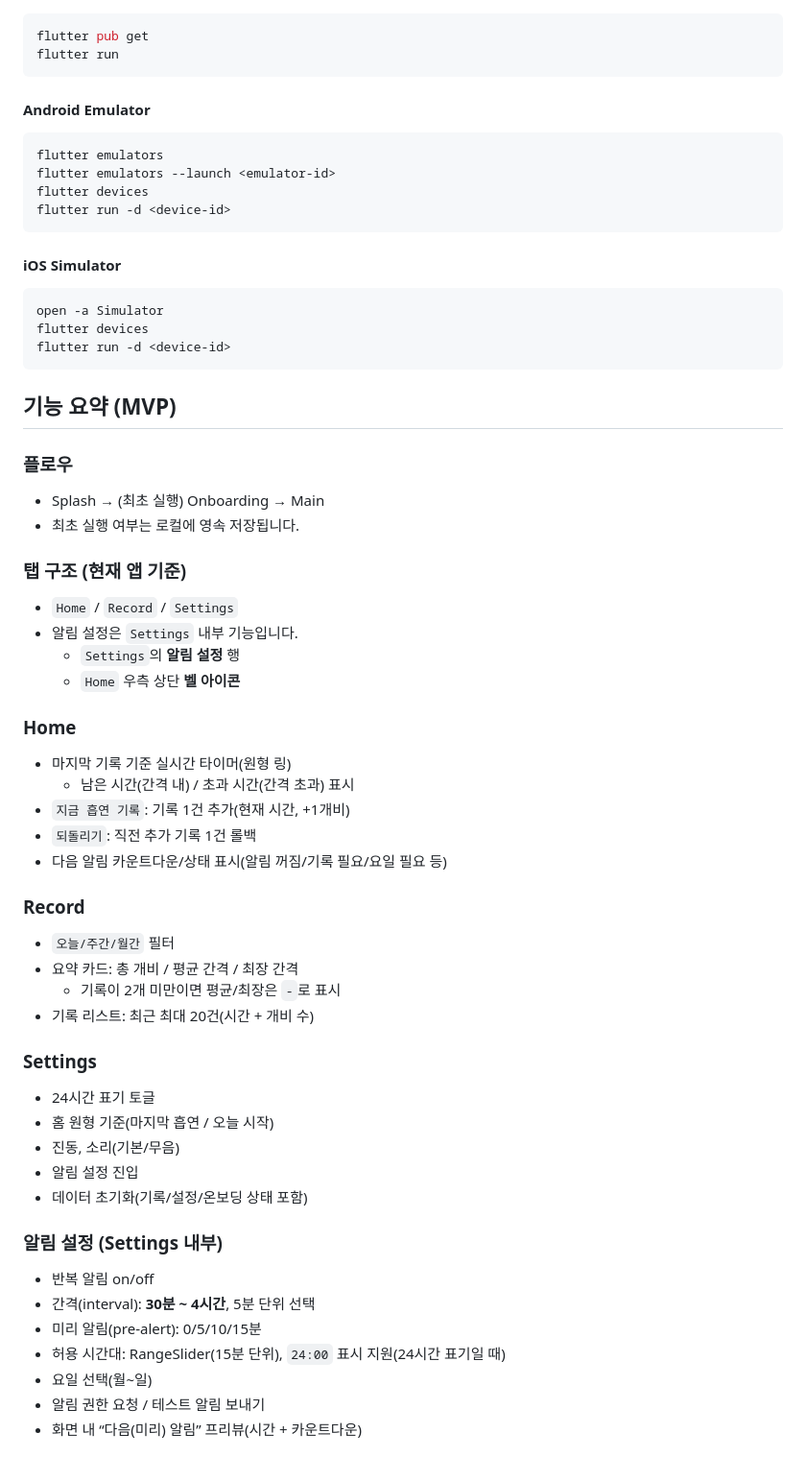
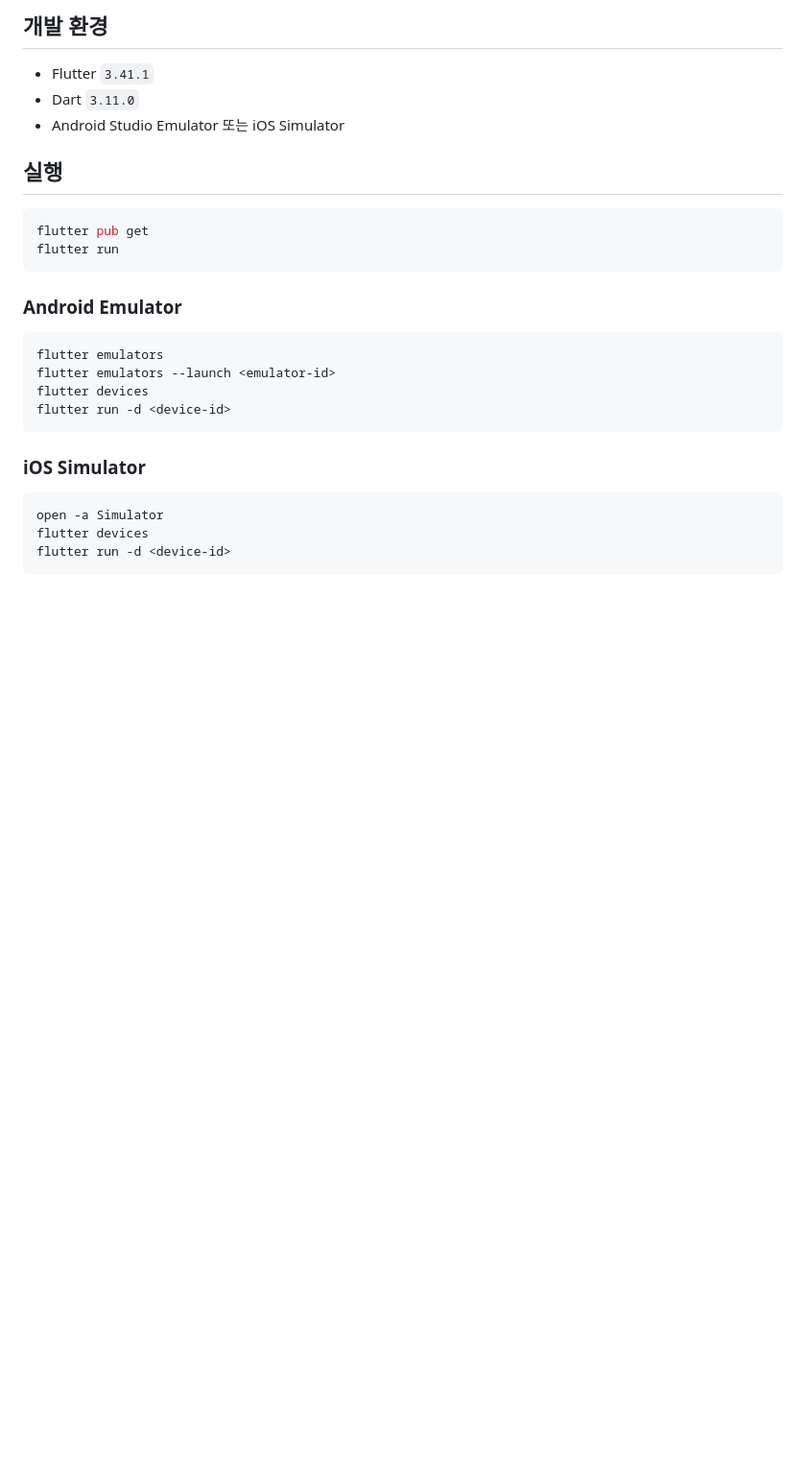
Before and after one commit to Forevernewvie/smoketimer, a Markdown page: README.md, the part around one of its changes. Shown at 96% size. Rendered like a GitHub page; blank space fills up the shorter version.

````diff
--- a/README.md
+++ b/README.md
@@ -15,10 +80,17 @@
+## 개발 환경
+
+- Flutter `3.41.1`
+- Dart `3.11.0`
+- Android Studio Emulator 또는 iOS Simulator
+
+## 실행
 
 ```bash
 flutter pub get
 flutter run
 ```
 
-#### Android Emulator
+### Android Emulator
 
 ```bash
 flutter emulators
@@ -27,7 +99,7 @@ flutter devices
 flutter run -d <device-id>
 ```
 
-#### iOS Simulator
+### iOS Simulator
 
 ```bash
 open -a Simulator
@@ -35,50 +107,3 @@ flutter devices
 flutter run -d <device-id>
 ```
 
-## 기능 요약 (MVP)
-
-### 플로우
-
-- Splash → (최초 실행) Onboarding → Main
-- 최초 실행 여부는 로컬에 영속 저장됩니다.
-
-### 탭 구조 (현재 앱 기준)
-
-- `Home` / `Record` / `Settings`
-- 알림 설정은 `Settings` 내부 기능입니다.
-  - `Settings`의 **알림 설정** 행
-  - `Home` 우측 상단 **벨 아이콘**
-
-### Home
-
-- 마지막 기록 기준 실시간 타이머(원형 링)
-  - 남은 시간(간격 내) / 초과 시간(간격 초과) 표시
-- `지금 흡연 기록`: 기록 1건 추가(현재 시간, +1개비)
-- `되돌리기`: 직전 추가 기록 1건 롤백
-- 다음 알림 카운트다운/상태 표시(알림 꺼짐/기록 필요/요일 필요 등)
-
-### Record
-
-- `오늘/주간/월간` 필터
-- 요약 카드: 총 개비 / 평균 간격 / 최장 간격
-  - 기록이 2개 미만이면 평균/최장은 `-`로 표시
-- 기록 리스트: 최근 최대 20건(시간 + 개비 수)
-
-### Settings
-
-- 24시간 표기 토글
-- 홈 원형 기준(마지막 흡연 / 오늘 시작)
-- 진동, 소리(기본/무음)
-- 알림 설정 진입
-- 데이터 초기화(기록/설정/온보딩 상태 포함)
-
-### 알림 설정 (Settings 내부)
-
-- 반복 알림 on/off
-- 간격(interval): **30분 ~ 4시간**, 5분 단위 선택
-- 미리 알림(pre-alert): 0/5/10/15분
-- 허용 시간대: RangeSlider(15분 단위), `24:00` 표시 지원(24시간 표기일 때)
-- 요일 선택(월~일)
-- 알림 권한 요청 / 테스트 알림 보내기
-- 화면 내 “다음(미리) 알림” 프리뷰(시간 + 카운트다운)
-
````
Also changed, not shown: other parts of README.md (+94 -61 lines).
